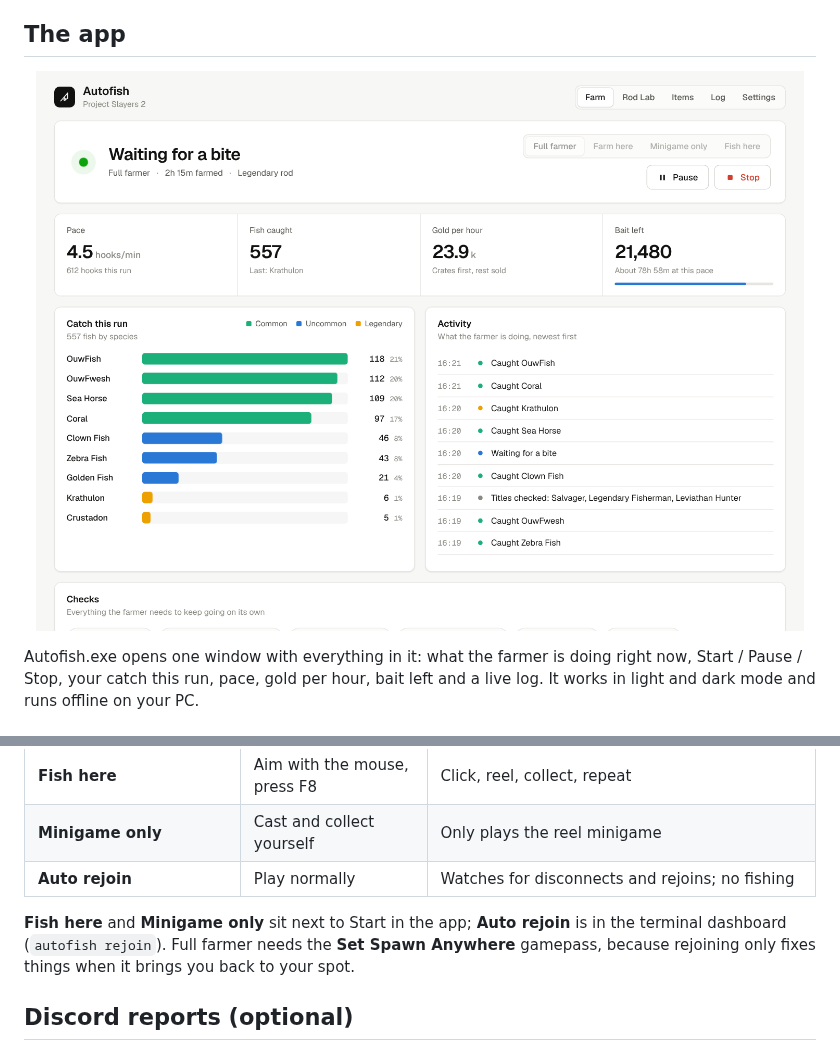
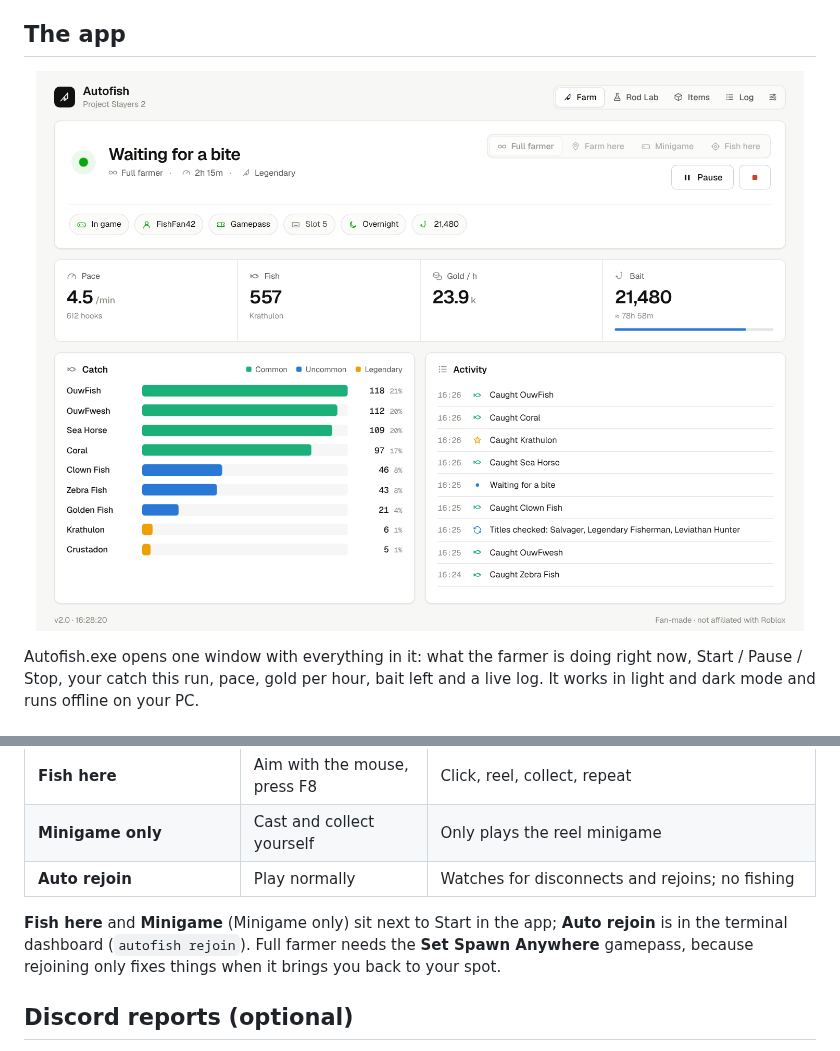
Before and after one commit to TheRealChickon/slayers-2-best-autofish-macro, a Markdown page: README.md, 2 parts joined by grey strips. Rendered like a GitHub page; pictures changed too: docs/images/app.png.

```diff
--- a/README.md
+++ b/README.md
@@ -105,7 +105,7 @@ Then open the **Settings** tab and check these:
 | **Minigame only** | Cast and collect yourself | Only plays the reel minigame |
 | **Auto rejoin** | Play normally | Watches for disconnects and rejoins; no fishing |
 
-**Fish here** and **Minigame only** sit next to Start in the app; **Auto rejoin** is in the terminal dashboard (`autofish rejoin`). Full farmer needs the **Set Spawn Anywhere** gamepass, because rejoining only fixes things when it brings you back to your spot.
+**Fish here** and **Minigame** (Minigame only) sit next to Start in the app; **Auto rejoin** is in the terminal dashboard (`autofish rejoin`). Full farmer needs the **Set Spawn Anywhere** gamepass, because rejoining only fixes things when it brings you back to your spot.
 
 ## Discord reports (optional)
 
```
Also changed, not shown: 1 other file.
